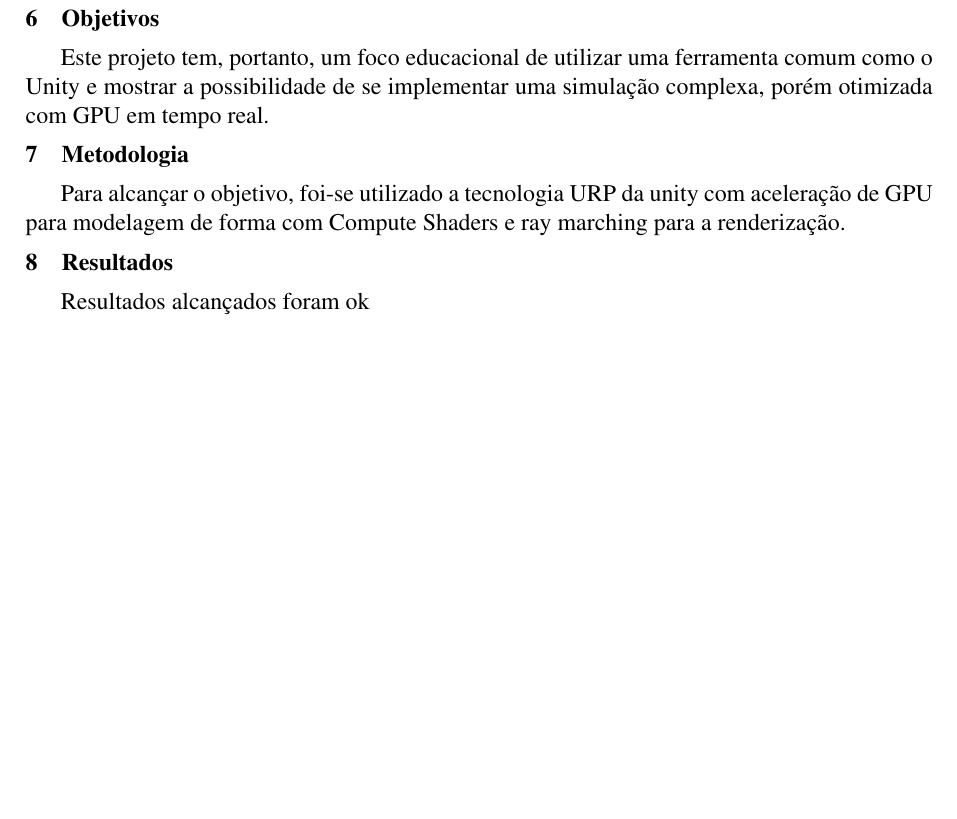
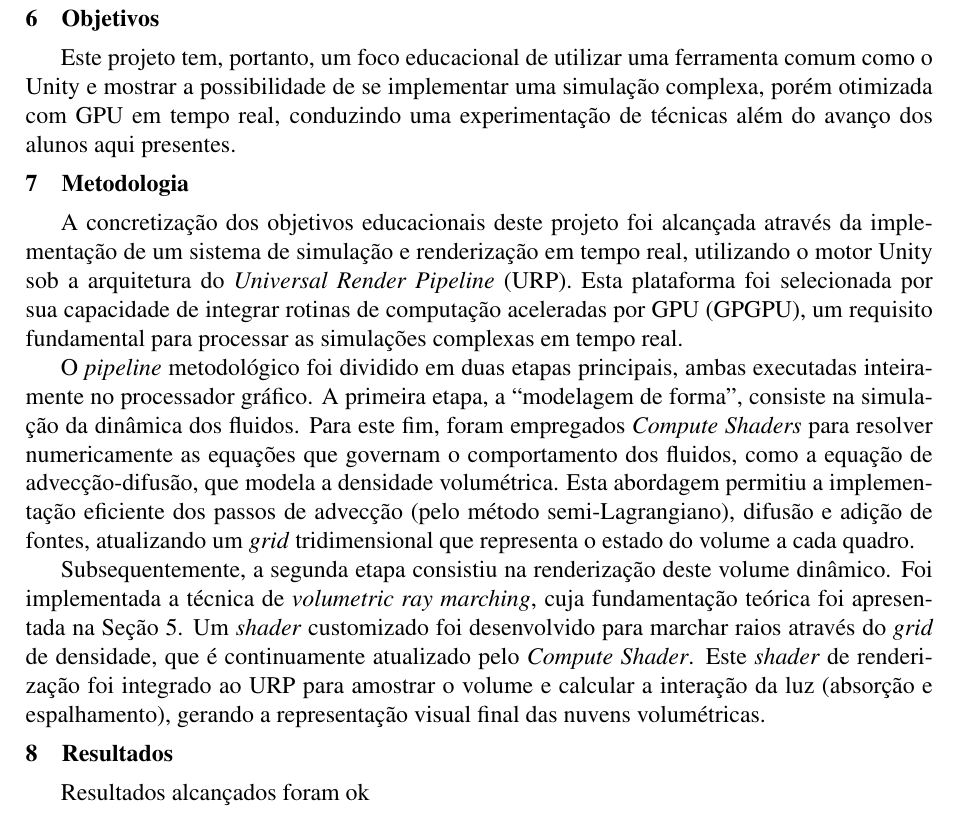
Before and after one commit to Bolt-and-plugs/projeto-comp-grafica, a LaTeX document (docs/trabalho.tex, which reads docs/metodologia.tex, docs/objetivos.tex): part of page 17 of 18, cut so that both start at the same text, the shorter picture padded with empty space. Compiled offline with pdfLaTeX.

Commit message:
faltam so o final

```diff
--- a/docs/metodologia.tex
+++ b/docs/metodologia.tex
@@ -1,4 +1,8 @@
 \section{Metodologia}
 \label{sec:metodologia}
 
-Para alcançar o objetivo, foi-se utilizado a tecnologia URP da unity com aceleração de GPU para modelagem de forma com Compute Shaders e ray marching para a renderização.
+A concretização dos objetivos educacionais deste projeto foi alcançada através da implementação de um sistema de simulação e renderização em tempo real, utilizando o motor Unity sob a arquitetura do \textit{Universal Render Pipeline} (URP). Esta plataforma foi selecionada por sua capacidade de integrar rotinas de computação aceleradas por GPU (GPGPU), um requisito fundamental para processar as simulações complexas em tempo real.
+
+O \textit{pipeline} metodológico foi dividido em duas etapas principais, ambas executadas inteiramente no processador gráfico. A primeira etapa, a "modelagem de forma", consiste na simulação da dinâmica dos fluidos. Para este fim, foram empregados \textit{Compute Shaders} para resolver numericamente as equações que governam o comportamento dos fluidos, como a equação de advecção-difusão, que modela a densidade volumétrica. Esta abordagem permitiu a implementação eficiente dos passos de advecção (pelo método semi-Lagrangiano), difusão e adição de fontes, atualizando um \textit{grid} tridimensional que representa o estado do volume a cada quadro.
+
+Subsequentemente, a segunda etapa consistiu na renderização deste volume dinâmico. Foi implementada a técnica de \textit{volumetric ray marching}, cuja fundamentação teórica foi apresentada na Seção 5. Um \textit{shader} customizado foi desenvolvido para marchar raios através do \textit{grid} de densidade, que é continuamente atualizado pelo \textit{Compute Shader}. Este \textit{shader} de renderização foi integrado ao URP para amostrar o volume e calcular a interação da luz (absorção e espalhamento), gerando a representação visual final das nuvens volumétricas.
--- a/docs/objetivos.tex
+++ b/docs/objetivos.tex
@@ -1,3 +1,3 @@
 \section{Objetivos}
 
-Este projeto tem, portanto, um foco educacional de utilizar uma ferramenta comum como o Unity e mostrar a possibilidade de se implementar uma simulação complexa, porém otimizada com GPU em tempo real.
+Este projeto tem, portanto, um foco educacional de utilizar uma ferramenta comum como o Unity e mostrar a possibilidade de se implementar uma simulação complexa, porém otimizada com GPU em tempo real, conduzindo uma experimentação de técnicas além do avanço dos alunos aqui presentes.
```
Also changed, not shown: docs/trabalho.pdf.
